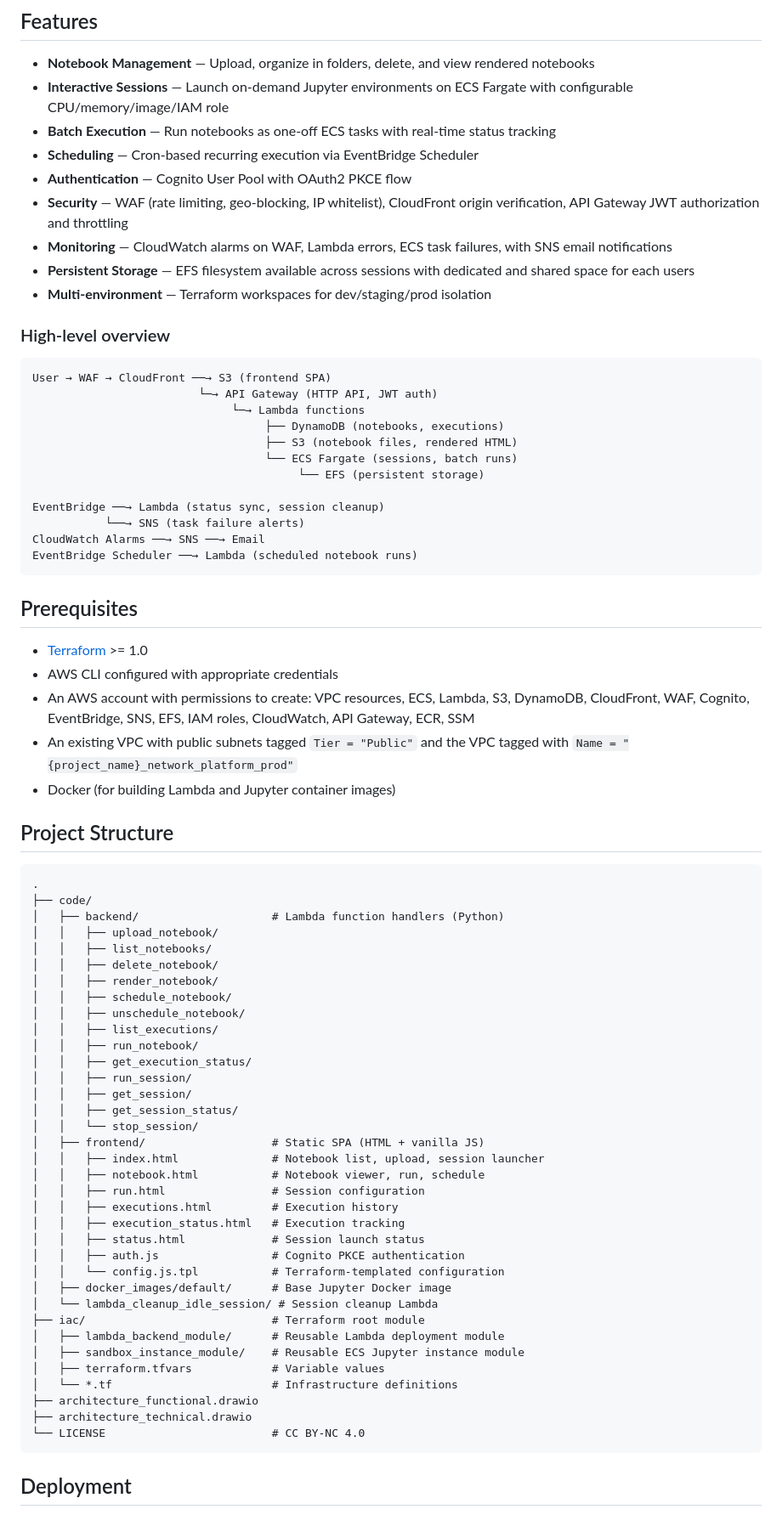
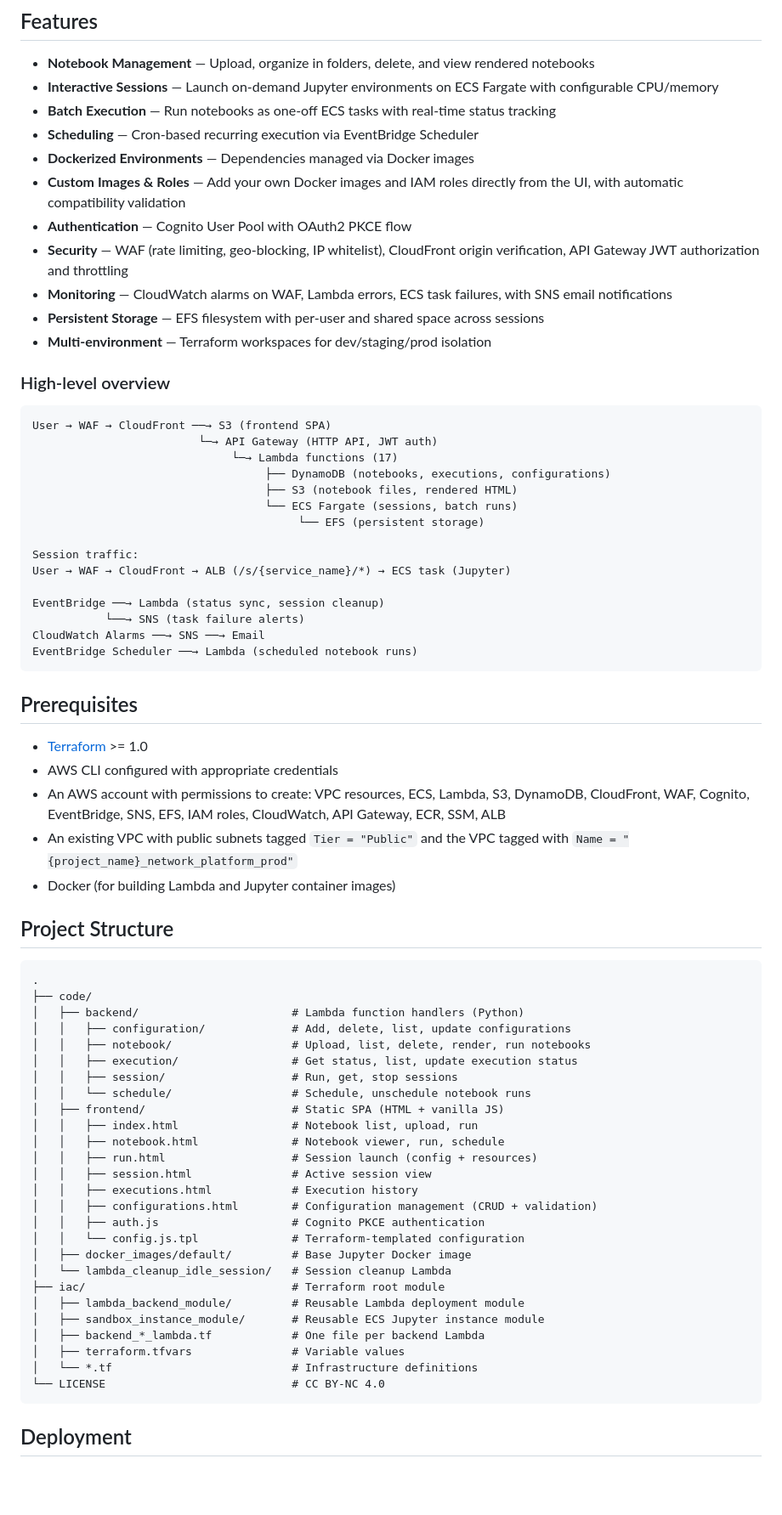
Before and after one commit to erwan-simon/aws-serverless-notebook-platform, a Markdown page: README.md, the part around one of its changes. Shown at 85% size. Drawn GitHub-style; blank space fills up the shorter version.

````diff
--- a/README.md
+++ b/README.md
@@ -5,13 +5,15 @@ A self-hosted, serverless platform for managing and executing Jupyter notebooks
 ## Features
 
 - **Notebook Management** — Upload, organize in folders, delete, and view rendered notebooks
-- **Interactive Sessions** — Launch on-demand Jupyter environments on ECS Fargate with configurable CPU/memory/image/IAM role
+- **Interactive Sessions** — Launch on-demand Jupyter environments on ECS Fargate with configurable CPU/memory
 - **Batch Execution** — Run notebooks as one-off ECS tasks with real-time status tracking
 - **Scheduling** — Cron-based recurring execution via EventBridge Scheduler
+- **Dockerized Environments** — Dependencies managed via Docker images
+- **Custom Images & Roles** — Add your own Docker images and IAM roles directly from the UI, with automatic compatibility validation
 - **Authentication** — Cognito User Pool with OAuth2 PKCE flow
 - **Security** — WAF (rate limiting, geo-blocking, IP whitelist), CloudFront origin verification, API Gateway JWT authorization and throttling
 - **Monitoring** — CloudWatch alarms on WAF, Lambda errors, ECS task failures, with SNS email notifications
-- **Persistent Storage** — EFS filesystem available across sessions with dedicated and shared space for each users
+- **Persistent Storage** — EFS filesystem with per-user and shared space across sessions
 - **Multi-environment** — Terraform workspaces for dev/staging/prod isolation
 
 ### High-level overview
@@ -19,11 +21,14 @@ A self-hosted, serverless platform for managing and executing Jupyter notebooks
 ```
 User → WAF → CloudFront ──→ S3 (frontend SPA)
                          └─→ API Gateway (HTTP API, JWT auth)
-                              └─→ Lambda functions
-                                   ├── DynamoDB (notebooks, executions)
+                              └─→ Lambda functions (17)
+                                   ├── DynamoDB (notebooks, executions, configurations)
                                    ├── S3 (notebook files, rendered HTML)
                                    └── ECS Fargate (sessions, batch runs)
                                         └── EFS (persistent storage)
+
+Session traffic:
+User → WAF → CloudFront → ALB (/s/{service_name}/*) → ECS task (Jupyter)
 
 EventBridge ──→ Lambda (status sync, session cleanup)
            └──→ SNS (task failure alerts)
@@ -35,7 +40,7 @@ EventBridge Scheduler ──→ Lambda (scheduled notebook runs)
 
 - [Terraform](https://developer.hashicorp.com/terraform/install) >= 1.0
 - AWS CLI configured with appropriate credentials
-- An AWS account with permissions to create: VPC resources, ECS, Lambda, S3, DynamoDB, CloudFront, WAF, Cognito, EventBridge, SNS, EFS, IAM roles, CloudWatch, API Gateway, ECR, SSM
+- An AWS account with permissions to create: VPC resources, ECS, Lambda, S3, DynamoDB, CloudFront, WAF, Cognito, EventBridge, SNS, EFS, IAM roles, CloudWatch, API Gateway, ECR, SSM, ALB
 - An existing VPC with public subnets tagged `Tier = "Public"` and the VPC tagged with `Name = "{project_name}_network_platform_prod"`
 - Docker (for building Lambda and Jupyter container images)
 
@@ -44,39 +49,30 @@ EventBridge Scheduler ──→ Lambda (scheduled notebook runs)
 ```
 .
 ├── code/
-│   ├── backend/                    # Lambda function handlers (Python)
-│   │   ├── upload_notebook/
-│   │   ├── list_notebooks/
-│   │   ├── delete_notebook/
-│   │   ├── render_notebook/
-│   │   ├── schedule_notebook/
-│   │   ├── unschedule_notebook/
-│   │   ├── list_executions/
-│   │   ├── run_notebook/
-│   │   ├── get_execution_status/
-│   │   ├── run_session/
-│   │   ├── get_session/
-│   │   ├── get_session_status/
-│   │   └── stop_session/
-│   ├── frontend/                   # Static SPA (HTML + vanilla JS)
-│   │   ├── index.html              # Notebook list, upload, session launcher
-│   │   ├── notebook.html           # Notebook viewer, run, schedule
-│   │   ├── run.html                # Session configuration
-│   │   ├── executions.html         # Execution history
-│   │   ├── execution_status.html   # Execution tracking
-│   │   ├── status.html             # Session launch status
-│   │   ├── auth.js                 # Cognito PKCE authentication
-│   │   └── config.js.tpl           # Terraform-templated configuration
-│   ├── docker_images/default/      # Base Jupyter Docker image
-│   └── lambda_cleanup_idle_session/ # Session cleanup Lambda
-├── iac/                            # Terraform root module
-│   ├── lambda_backend_module/      # Reusable Lambda deployment module
-│   ├── sandbox_instance_module/    # Reusable ECS Jupyter instance module
-│   ├── terraform.tfvars            # Variable values
-│   └── *.tf                        # Infrastructure definitions
-├── architecture_functional.drawio
-├── architecture_technical.drawio
-└── LICENSE                         # CC BY-NC 4.0
+│   ├── backend/                       # Lambda function handlers (Python)
+│   │   ├── configuration/             # Add, delete, list, update configurations
+│   │   ├── notebook/                  # Upload, list, delete, render, run notebooks
+│   │   ├── execution/                 # Get status, list, update execution status
+│   │   ├── session/                   # Run, get, stop sessions
+│   │   └── schedule/                  # Schedule, unschedule notebook runs
+│   ├── frontend/                      # Static SPA (HTML + vanilla JS)
+│   │   ├── index.html                 # Notebook list, upload, run
+│   │   ├── notebook.html              # Notebook viewer, run, schedule
+│   │   ├── run.html                   # Session launch (config + resources)
+│   │   ├── session.html               # Active session view
+│   │   ├── executions.html            # Execution history
+│   │   ├── configurations.html        # Configuration management (CRUD + validation)
+│   │   ├── auth.js                    # Cognito PKCE authentication
+│   │   └── config.js.tpl              # Terraform-templated configuration
+│   ├── docker_images/default/         # Base Jupyter Docker image
+│   └── lambda_cleanup_idle_session/   # Session cleanup Lambda
+├── iac/                               # Terraform root module
+│   ├── lambda_backend_module/         # Reusable Lambda deployment module
+│   ├── sandbox_instance_module/       # Reusable ECS Jupyter instance module
+│   ├── backend_*_lambda.tf            # One file per backend Lambda
+│   ├── terraform.tfvars               # Variable values
+│   └── *.tf                           # Infrastructure definitions
+└── LICENSE                            # CC BY-NC 4.0
 ```
 
 ## Deployment
````
Also changed, not shown: other parts of README.md (+56 -46 lines).
